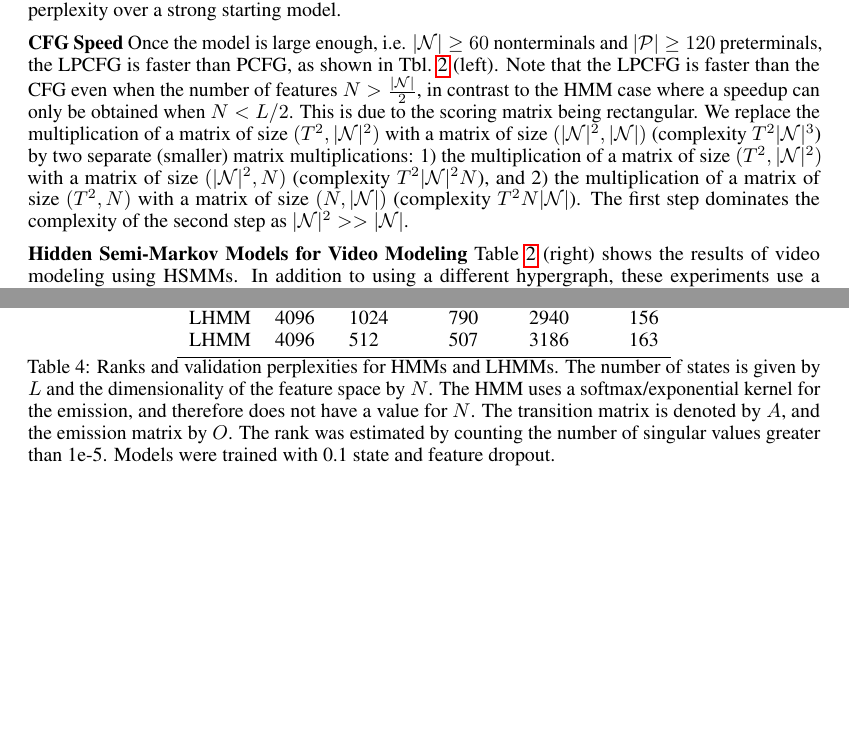
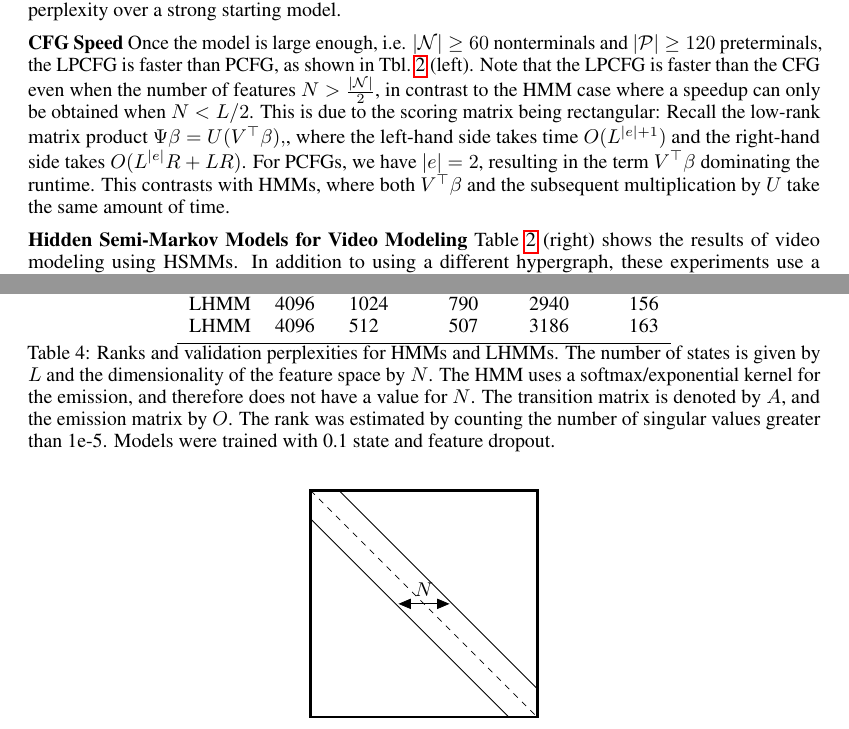
Before and after one commit to justinchiu/low-rank-inference, a LaTeX paper (main.tex): two parts of pages 8 and 19 of 22 before the commit and two parts of pages 8 and 20 of 22 after it, joined at a grey line, cut so that both start at the same text, the shorter picture padded with empty space. Compiled offline with pdfLaTeX.

Commit message:
cfg speed

```diff
--- a/main.tex
+++ b/main.tex
@@ -634,15 +635,13 @@ as shown in Tbl.~\ref{tbl:cky} (left).
 Note that the LPCFG is faster than the CFG even when the number of features
 $N>\frac{|\mathcal{N}|}{2}$, in contrast to the HMM case where a speedup can only
 be obtained when $N < L/2$.
-This is due to the scoring matrix being rectangular.
-We replace the multiplication of a matrix of size $(T^2,|\mathcal{N}|^2)$
-with a matrix of size $(|\mathcal{N}|^2, |\mathcal{N}|)$
-(complexity $T^2|\mathcal{N}|^3$) by two separate (smaller) matrix multiplications:
-1) the multiplication of a matrix of size $(T^2,|\mathcal{N}|^2)$
-with a matrix of size $(|\mathcal{N}|^2, N)$ (complexity $T^2|\mathcal{N}|^2N$),
-and 2) the multiplication of a matrix of size $(T^2,N)$ with a matrix of size
-$(N, |\mathcal{N}|)$ (complexity $T^2N|\mathcal{N}|$).
-The first step dominates the complexity of the second step as $|\mathcal{N}|^2>>|\mathcal{N}|$.
+This is due to the scoring matrix being rectangular:
+Recall the low-rank matrix product
+$\Psi\beta = U(V^\top\beta),$, where the left-hand side takes time $O(L^{|e|+1})$
+and the right-hand side takes $O(L^{|e|}R + LR)$.
+For PCFGs, we have $|e| = 2$, resulting in the term $V^\top\beta$ dominating the runtime.
+This contrasts with HMMs, where both $V^\top\beta$ and the subsequent multiplication
+by $U$ take the same amount of time.
 
 % PCFG ablation studies moved to appendix
 \textbf{Hidden Semi-Markov Models for Video Modeling} Table~\ref{tbl:cky} (right) shows the results of video modeling using HSMMs. In addition to using a different hypergraph, these experiments use a continuous Gaussian emission model. By removing the state constraints from tasks, our HSMM baselines get better video-level NLLs than that from \citet{fried2020learning} at the cost of more memory consumption. Due to GPU memory constraints, we can only train HSMMs up to $2^8$ states, but by using our low-rank parameterization, we can scale to up to $2^{10}$ states which yields an improved NLL. Absolute results could likely be improved with more states and by an improved emission parameterization for all models.
```
Also changed, not shown: main.tex (7 more changed lines).
